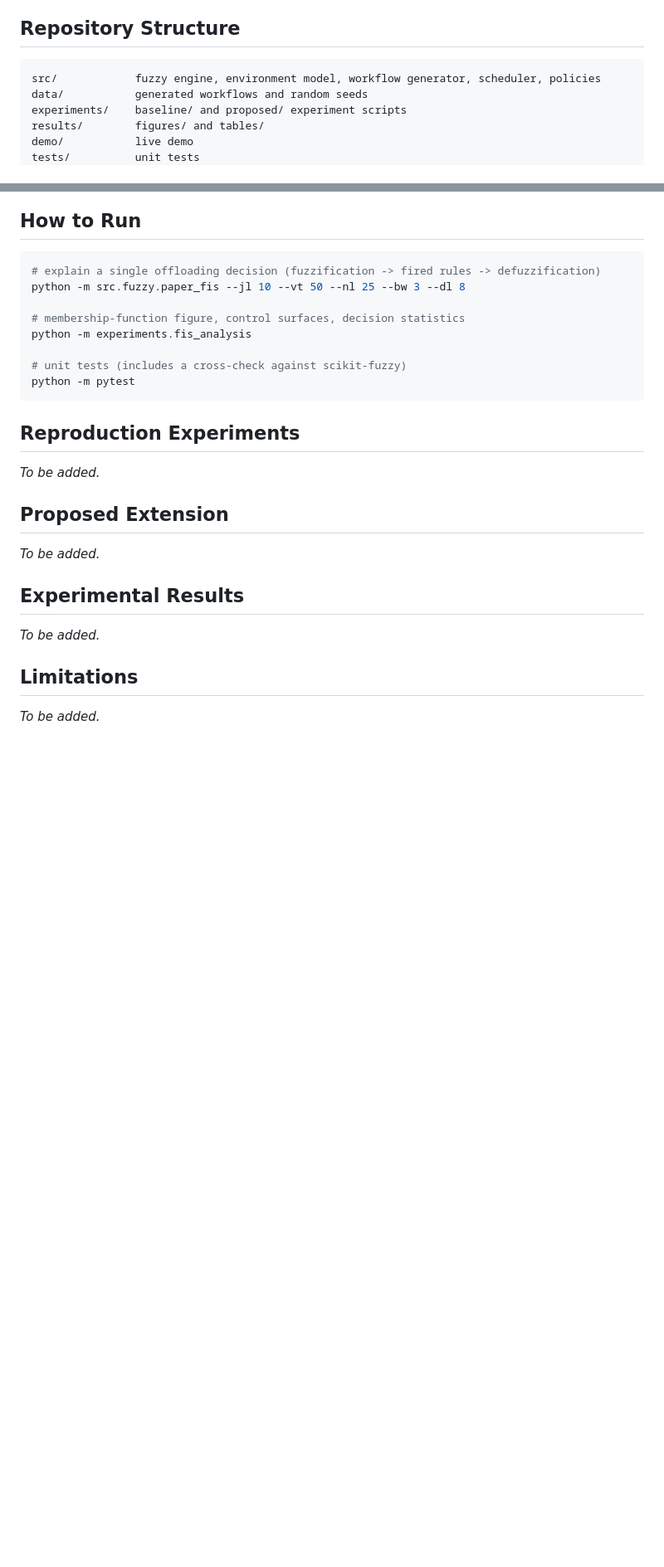
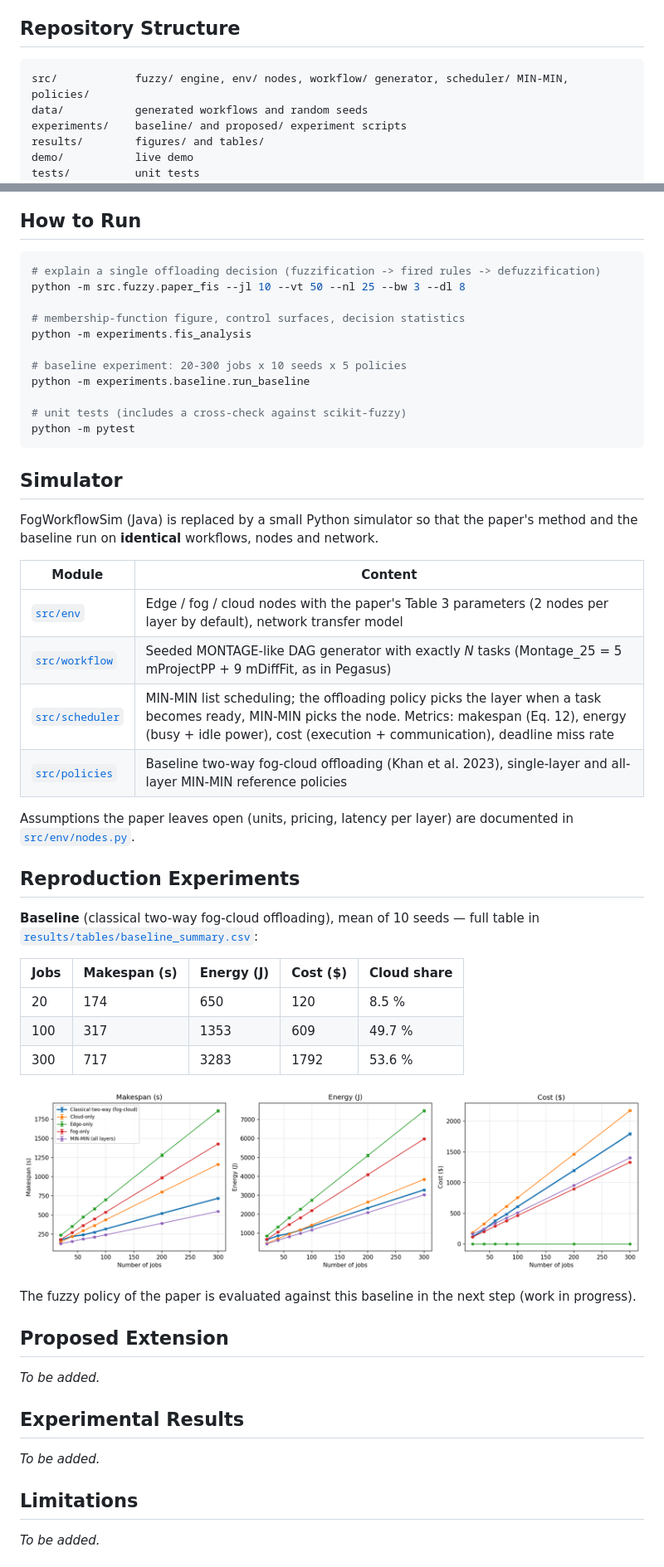
Before and after one commit to pinarlizeynep/bulanikMantik, a Markdown page: README.md, 2 parts joined by grey strips. Shown at 83% size. GitHub-like rendering; pictures changed too: results/figures/baseline_metrics.png (added); blank space fills up the shorter version.

Commit message:
Add baseline two-way offloading

````diff
--- a/README.md
+++ b/README.md
@@ -27,7 +27,7 @@ The reference paper uses a Mamdani fuzzy inference system to make this offloadin
 
 ## Repository Structure
 ```
-src/            fuzzy engine, environment model, workflow generator, scheduler, policies
+src/            fuzzy/ engine, env/ nodes, workflow/ generator, scheduler/ MIN-MIN, policies/
 data/           generated workflows and random seeds
 experiments/    baseline/ and proposed/ experiment scripts
 results/        figures/ and tables/
@@ -79,12 +79,40 @@ python -m src.fuzzy.paper_fis --jl 10 --vt 50 --nl 25 --bw 3 --dl 8
 # membership-function figure, control surfaces, decision statistics
 python -m experiments.fis_analysis
 
+# baseline experiment: 20-300 jobs x 10 seeds x 5 policies
+python -m experiments.baseline.run_baseline
+
 # unit tests (includes a cross-check against scikit-fuzzy)
 python -m pytest
 ```
 
+## Simulator
+FogWorkflowSim (Java) is replaced by a small Python simulator so that the paper's method and the
+baseline run on **identical** workflows, nodes and network.
+
+| Module | Content |
+|---|---|
+| [`src/env`](src/env) | Edge / fog / cloud nodes with the paper's Table 3 parameters (2 nodes per layer by default), network transfer model |
+| [`src/workflow`](src/workflow) | Seeded MONTAGE-like DAG generator with exactly *N* tasks (Montage_25 = 5 mProjectPP + 9 mDiffFit, as in Pegasus) |
+| [`src/scheduler`](src/scheduler) | MIN-MIN list scheduling; the offloading policy picks the layer when a task becomes ready, MIN-MIN picks the node. Metrics: makespan (Eq. 12), energy (busy + idle power), cost (execution + communication), deadline miss rate |
+| [`src/policies`](src/policies) | Baseline two-way fog-cloud offloading (Khan et al. 2023), single-layer and all-layer MIN-MIN reference policies |
+
+Assumptions the paper leaves open (units, pricing, latency per layer) are documented in
+[`src/env/nodes.py`](src/env/nodes.py).
+
 ## Reproduction Experiments
-_To be added._
+**Baseline** (classical two-way fog-cloud offloading), mean of 10 seeds — full table in
+[`results/tables/baseline_summary.csv`](results/tables/baseline_summary.csv):
+
+| Jobs | Makespan (s) | Energy (J) | Cost ($) | Cloud share |
+|---|---|---|---|---|
+| 20 | 174 | 650 | 120 | 8.5 % |
+| 100 | 317 | 1353 | 609 | 49.7 % |
+| 300 | 717 | 3283 | 1792 | 53.6 % |
+
+![Baseline metrics](results/figures/baseline_metrics.png)
+
+The fuzzy policy of the paper is evaluated against this baseline in the next step (work in progress).
 
 ## Proposed Extension
 _To be added._
````
Also changed, not shown: docs/PROJE_PLANI.md (+1 -1 lines), docs/gunluk/gun3_2026-11-09.md (added, +155 -0 lines), 8 other files.
